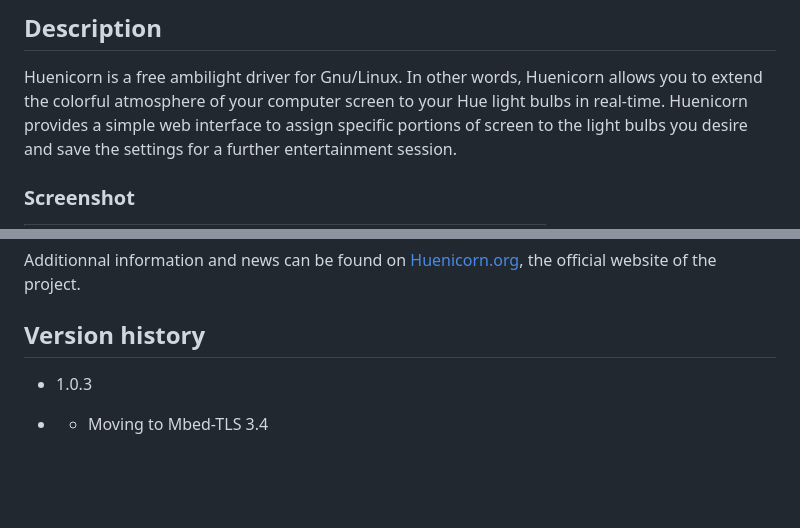
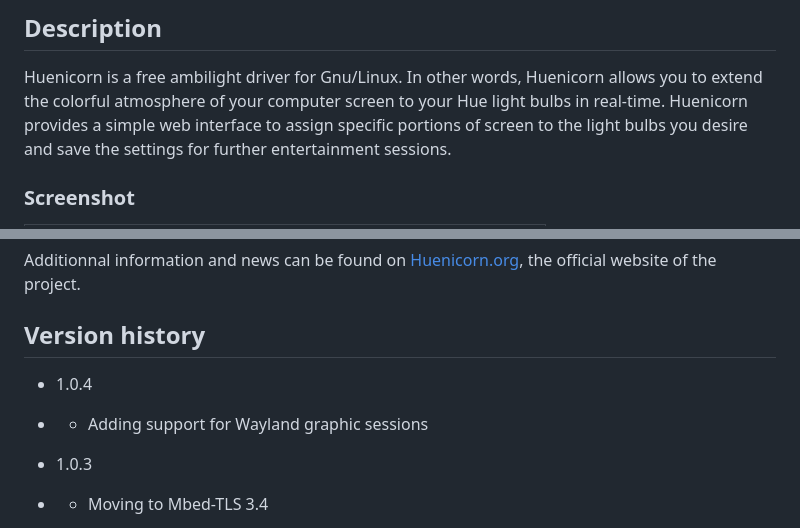
Before and after one commit to cmpprevot/Huenicorn, a Markdown page: README.md, 2 parts joined by grey strips. Rendered like a GitHub page; blank space fills up the shorter version.

```diff
--- a/README.md
+++ b/README.md
@@ -6,7 +6,7 @@ A free Philips Hue™ screen synchronizer for Gnu/Linux
 
 Huenicorn is a free ambilight driver for Gnu/Linux.
 In other words, Huenicorn allows you to extend the colorful atmosphere of your computer screen to your Hue light bulbs in real-time.
-Huenicorn provides a simple web interface to assign specific portions of screen to the light bulbs you desire and save the settings for a further entertainment session.
+Huenicorn provides a simple web interface to assign specific portions of screen to the light bulbs you desire and save the settings for further entertainment sessions.
 
 ### Screenshot
 
@@ -150,6 +163,8 @@ Huenicorn can be shut down through the web interface or by sending a termination
 Additionnal information and news can be found on [Huenicorn.org](http://huenicorn.org), the official website of the project.
 
 ## Version history
+* 1.0.4
+- * Adding support for Wayland graphic sessions
 * 1.0.3
 - * Moving to Mbed-TLS 3.4
 * 1.0.2
```
Also changed, not shown: other parts of README.md (+22 -7 lines).
